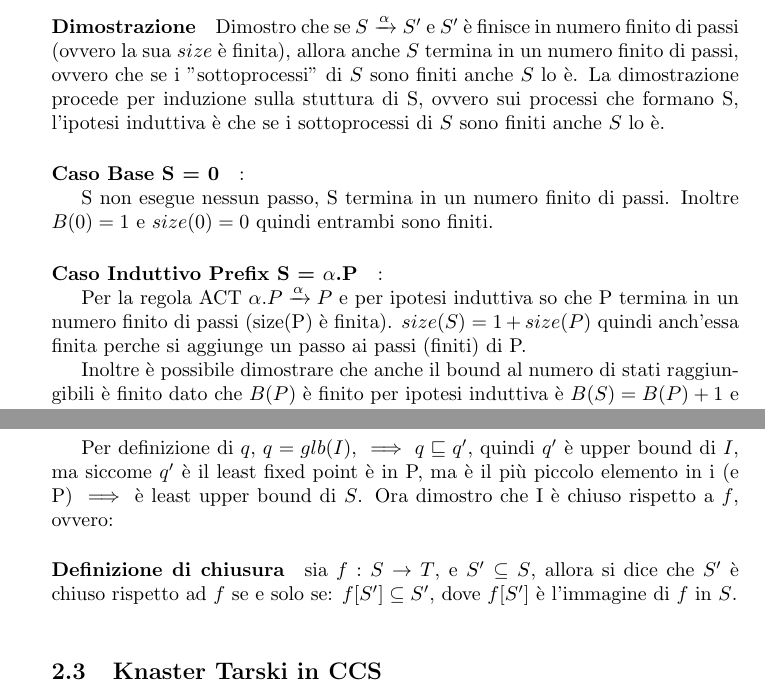
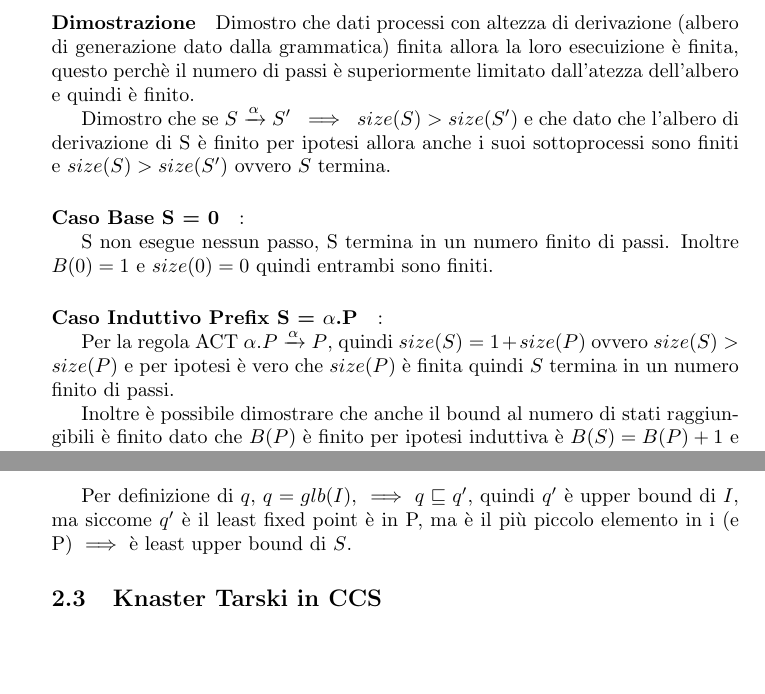
Before and after one commit to fdelnin/Global, a LaTeX problem sheet (exercises/global.tex): two parts of pages 2 and 8 of 8 before the commit and two parts of pages 2 and 8 of 9 after it, joined at a grey line, cut at the place of the change, the shorter picture padded with empty space. Compiled offline with pdfLaTeX.

Commit message:
correction part 1

```diff
--- a/global.tex
+++ b/exercises/global.tex
@@ -54,12 +54,14 @@ B(p[f]) &=  B(P)
 
 \paragraph{Dimostrazione} %$    \forall S \in CCS~  se ~ S~  finito ~ \Rightarrow ~ S ~ termina~  in~  un~  numero~  finito ~ di~  passi$ ovvero: $ S  ~finito,~ S \xrightarrow{\alpha}  S' ~ \Rightarrow~ size(S) > size(S') $
 
-%Dimostro che se $ S \xrightarrow{\alpha}  S' ~ \implies ~ size(S) > size(S') $ e che se i sottoprocessi di S sono finiti (size S' è finita) allora S termina.
+Dimostro che dati processi con altezza di derivazione (albero di generazione dato dalla grammatica) finita allora la loro esecuizione è finita, questo perchè il numero di passi è superiormente limitato dall'atezza dell'albero e quindi è finito.
+
+Dimostro che se $ S \xrightarrow{\alpha}  S' ~ \implies ~ size(S) > size(S') $ e che dato che l'albero di derivazione di S è finito per ipotesi allora anche i suoi sottoprocessi sono finiti e $size(S)>size(S')$ ovvero $S$ termina.
 %Dimostrazione per induzione sulla struttura di S, \\l'ipotesi è che\\\\ se i sottoprocessi di S terminano in un numero finito di passi allora anche S termina in un numero finito di passi.\\\\
 %Inoltre è possibile dimostrare che anche il numero di stati raggiungibili è finito, l'ipotesi è che se il numero di stati stati raggiungibili dai sottoprocessi di S è finito, allora anche gli stati raggiungibili da S sono finiti.
 
-Dimostro che se $S \passo S'$ e $S'$ è finisce in numero finito di passi (ovvero la sua $size$ è finita), allora anche $S$ termina in un numero finito di passi, ovvero che se i "sottoprocessi" di $S$ sono finiti anche $S$ lo è.
-La dimostrazione procede per induzione sulla stuttura di S, ovvero sui processi che formano S, l'ipotesi induttiva è che se i sottoprocessi di $S$ sono finiti anche $S$ lo è.
+%Dimostro che se $S \passo S'$ e $S'$ è finisce in numero finito di passi (ovvero la sua $size$ è finita), allora anche $S$ termina in un numero finito di passi, ovvero che se i "sottoprocessi" di $S$ sono finiti anche $S$ lo è.
+
 
 \paragraph{Caso Base S = 0}:
 
@@ -68,7 +70,8 @@ S non esegue nessun passo%per cui $S \not\passo$  $\implies$
 
 \paragraph{Caso Induttivo Prefix S = $\alpha$.P}:
 
-Per la regola ACT $\alpha.P \xrightarrow{\alpha}P$ e per ipotesi induttiva so che P termina in un numero finito di passi (size(P) è finita). $size(S) = 1+ size(P)$ quindi anch'essa finita perche si aggiunge un passo ai passi (finiti) di P.
+Per la regola ACT $\alpha.P \xrightarrow{\alpha}P$, quindi  $size(S) = 1+ size(P)$ ovvero $size(S)>size(P)$ e per ipotesi è vero che $size(P)$ è finita quindi $S$ termina in un numero finito di passi.
+
 
 Inoltre è possibile dimostrare che anche il bound al numero di stati raggiungibili è finito dato che $B(P)$ è finito per ipotesi induttiva è $B(S) = B(P)+1$ e quidi finito.
 
@@ -319,38 +322,7 @@ $q'=lfp$ di $f \in I$ (e $P$)
 
 Per definizione di $q$, $q=glb(I)$, $\implies q \sqsubseteq q'$, quindi $q'$ è upper bound di $I$, ma siccome $q'$ è il least fixed point è in P, ma è il più piccolo elemento in i (e P) $\implies$ è least upper bound di $S$.
 %Allora $q= \sqcup S \in P$.
-\begin{comment}
-\section{Proof2}
-1 Sia $ S \subseteq P$ e $ s = \sqcup S$ (least upper bound di S), dimostro che esiste un elemento di P che è maggiore di tutti gli elementi di S, e che tale elemento è il più piccolo elemento di P (comunque più grande di S).
 
-Definisco $U = \{ x\in P| s \sqsubseteq x\}$ ovvero l'insieme degli elementi più grandi di $s$ in $P$ (upper closure). $U$ è quindi l'intervallo degli elementi da $s$ al Top element di $L$: $U=[s....\top]$. Si ha che $s \in U$.
-\end{comment}
-Ora dimostro che I è chiuso rispetto a $f$, ovvero:
-\paragraph{Definizione di chiusura} sia $f: S \to T$, e $S'\subseteq S$, allora si dice che $S'$ è chiuso rispetto ad $f$ se e solo se:
-$f[S'] \subseteq S'$, dove $f[S']$ è l'immagine di $f$ in $S$.\\
-\begin{comment}
-Quindi voglio dimostrare che $f[U] \subseteq U$. Dimostro che:
-\begin{itemize}
-    \item[\textbf{a}] $s \sqsubseteq f(s)$
-    \item[\textbf{b}] $\forall x \in U$ $s \sqsubseteq f(x)$
-\end{itemize}
-
-\paragraph{a} $\forall e \in S$ vale che $ e \sqsubseteq s$ per definizione di lub. Dato che $S$ è un sottoinsieme dei punti fissi vale che $ e = f(e)$ e per monotonia di $f $ vale che $f(e) \sqsubseteq f(s) \implies \forall e \in S. e \sqsubseteq f(s)$, ovvero $f(s)$ è un upper bound di S, ma per definizione di least upper bound si ha che $s \sqsubseteq f(s)$.
-
-\paragraph{b} $\forall x \in  U$ $s \sqsubseteq x$ per definizione di $U$. Per monotonia di $f$: $f(s) \sqsubseteq f(x)$, per \textbf{a} $s \sqsubseteq f(s) \implies s \sqsubseteq f(x) \forall x \in U$. \\\\
-
- Per \textbf{a} e \textbf{b} $\implies \forall x \in U $ $f(x) \in U$. Ovvero $U$ è chiuso rispetto ad $f$.
-
-
-Siccome $f: U \to U $ e U è un reticolo completo in quanto intervallo di un reticolo completo ($L$), e per \textbf{Punto 1} e \textbf{Punto 2} vale che $f:U \to U$ con $U$ reticolo completo ha lub e glb  in U $\implies f$ ha lub e glb in $U$ e lub=greatest fixed point e glb=least fixed point di $f$ in U.
-
-%to do dimostra che least fixed point è il lub di S , che vale lo stesso per glb e che vale per ogni sottoinsieme di P => p è complete lattica
-
-Siccome $s \sqsubseteq x \forall x \in U$ allora s è il greatest lower bound di U, quindi s = least fixed point di $f$ in $U$. Allora $S$ ha lub in $F$ perchè il lub di $S = s =$ least fixed point di $f$ in $U$ e quindi $\in F$.\\
-
-Analogamente i può dimostrare che $S$ ha glb in $F$, e siccome questo vale $\forall S \subseteq P \implies P$ è un reticolo completo
-
-\end{comment}
 \subsection{Knaster Tarski in CCS}
 
 Sia $R \subseteq Proc \times Proc$ tc se $(P, Q) \in R$ allora:
```
Also changed, not shown: exercises/global.pdf (added), global.pdf (deleted), project/CAAL/Readme.md (added), project/CAAL/TheRoomPartyPart1.pdf (added), project/CAAL/TheRoomPartypart2.pdf (added), 6 other files.
